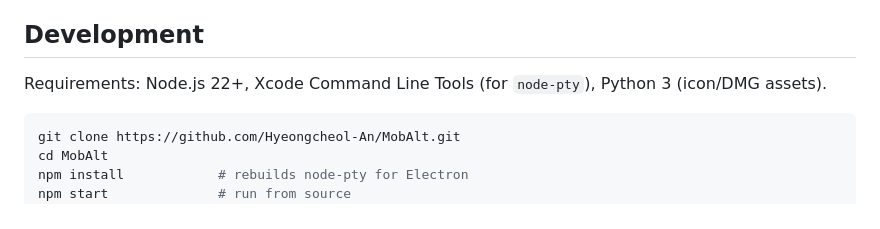
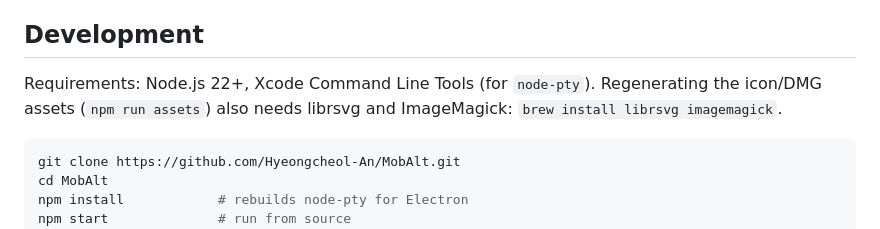
Before and after one commit to Hyeongcheol-An/MobAlt, a Markdown page: README.md, the part around the change. GitHub-like rendering.

````diff
--- a/README.md
+++ b/README.md
@@ -125,7 +125,8 @@ there is no telemetry; the optional update check only downloads the release mani
 
 ## Development
 
-Requirements: Node.js 22+, Xcode Command Line Tools (for `node-pty`), Python 3 (icon/DMG assets).
+Requirements: Node.js 22+, Xcode Command Line Tools (for `node-pty`). Regenerating the icon/DMG assets
+(`npm run assets`) also needs librsvg and ImageMagick: `brew install librsvg imagemagick`.
 
 ```bash
 git clone https://github.com/Hyeongcheol-An/MobAlt.git
````
Also changed, not shown: README.ko.md (+2 -1 lines).
